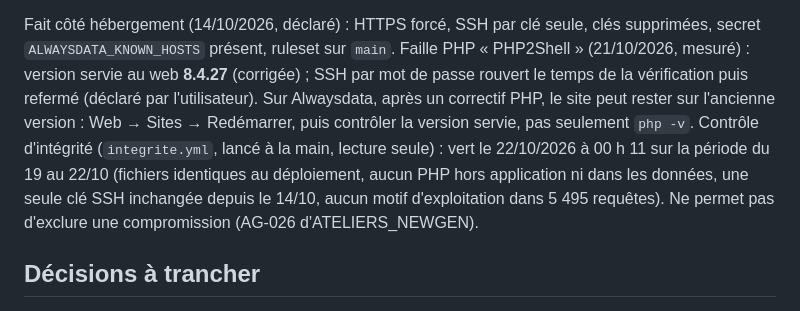
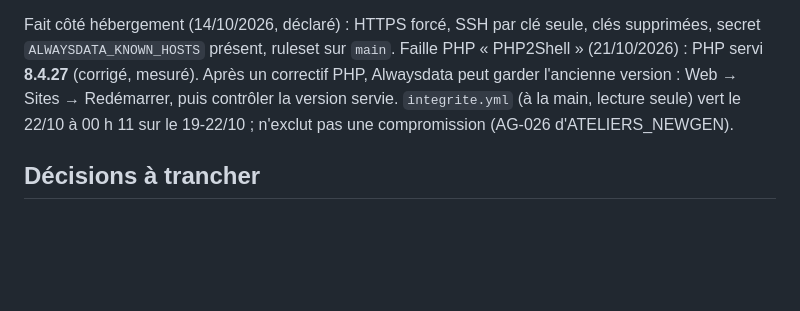
Before and after one commit to maswaddpt47-cmyk/PAPPERBOARD, a Markdown page: CHANTIERS.md, the part around the change. Drawn GitHub-style; blank space fills up the shorter version.

Commit message:
docs: CHANTIERS sous le plafond de 300 lignes
Co-Authored-By: Claude Opus 5.5 <noreply@anthropic.com>
Claude-Session: https://claude.ai/code/session_01G4iugaNo9ndsNDjv3dHumh

```diff
--- a/CHANTIERS.md
+++ b/CHANTIERS.md
@@ -49,16 +49,11 @@ plus bas.
 
 Fait côté hébergement (14/10/2026, déclaré) : HTTPS forcé, SSH par clé seule,
 clés supprimées, secret `ALWAYSDATA_KNOWN_HOSTS` présent, ruleset sur `main`.
-Faille PHP « PHP2Shell » (21/10/2026, mesuré) : version servie au web
-**8.4.27** (corrigée) ; SSH par mot de passe rouvert le temps de la
-vérification puis refermé (déclaré par l'utilisateur). Sur Alwaysdata, après
-un correctif PHP, le site peut rester sur l'ancienne version : Web → Sites →
-Redémarrer, puis contrôler la version servie, pas seulement `php -v`.
-Contrôle d'intégrité (`integrite.yml`, lancé à la main, lecture seule) : vert
-le 22/10/2026 à 00 h 11 sur la période du 19 au 22/10 (fichiers identiques au
-déploiement, aucun PHP hors application ni dans les données, une seule clé SSH
-inchangée depuis le 14/10, aucun motif d'exploitation dans 5 495 requêtes).
-Ne permet pas d'exclure une compromission (AG-026 d'ATELIERS_NEWGEN).
+Faille PHP « PHP2Shell » (21/10/2026) : PHP servi **8.4.27** (corrigé,
+mesuré). Après un correctif PHP, Alwaysdata peut garder l'ancienne version :
+Web → Sites → Redémarrer, puis contrôler la version servie. `integrite.yml`
+(à la main, lecture seule) vert le 22/10 à 00 h 11 sur le 19-22/10 ; n'exclut
+pas une compromission (AG-026 d'ATELIERS_NEWGEN).
 
 ## Décisions à trancher
 
```
